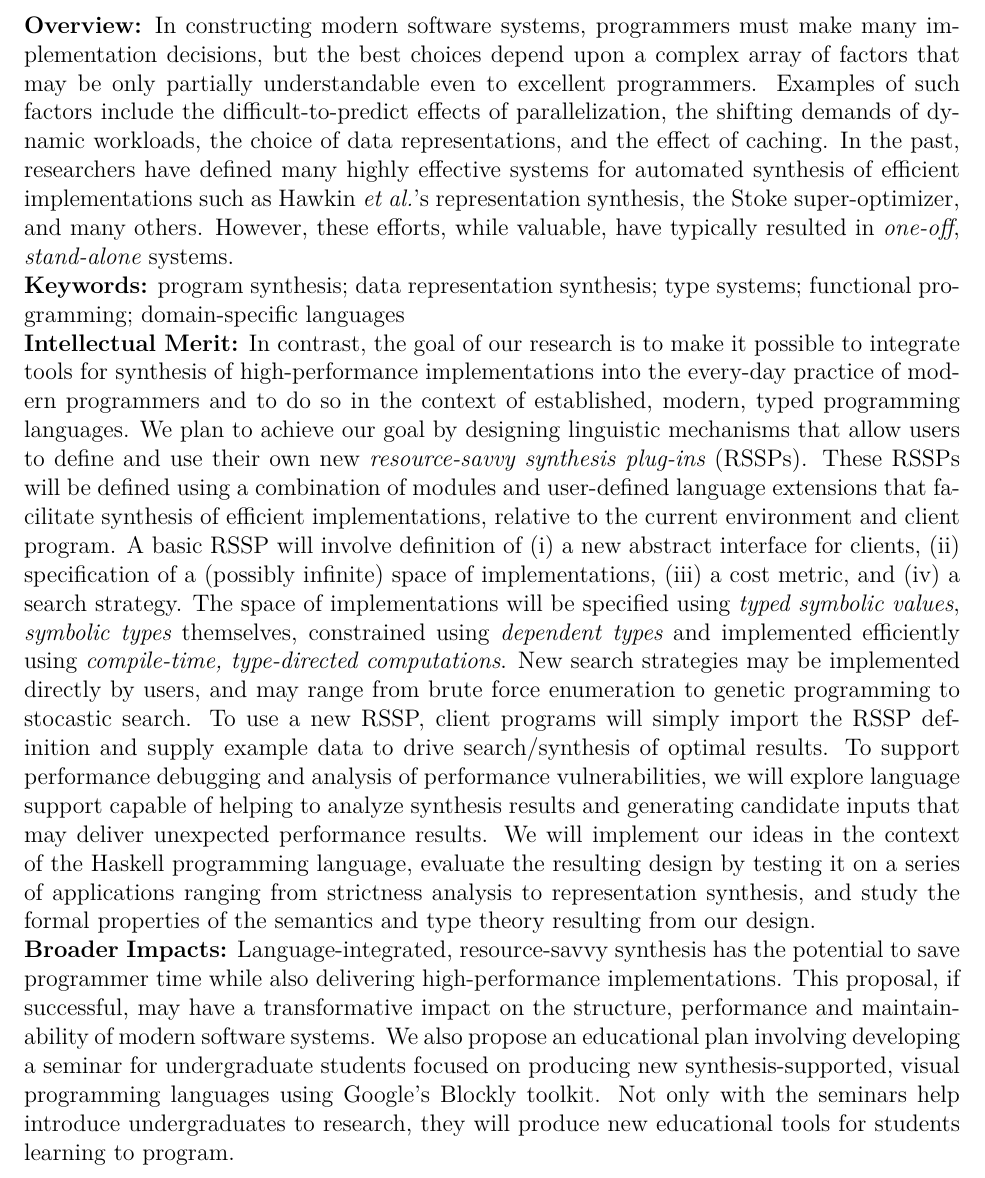
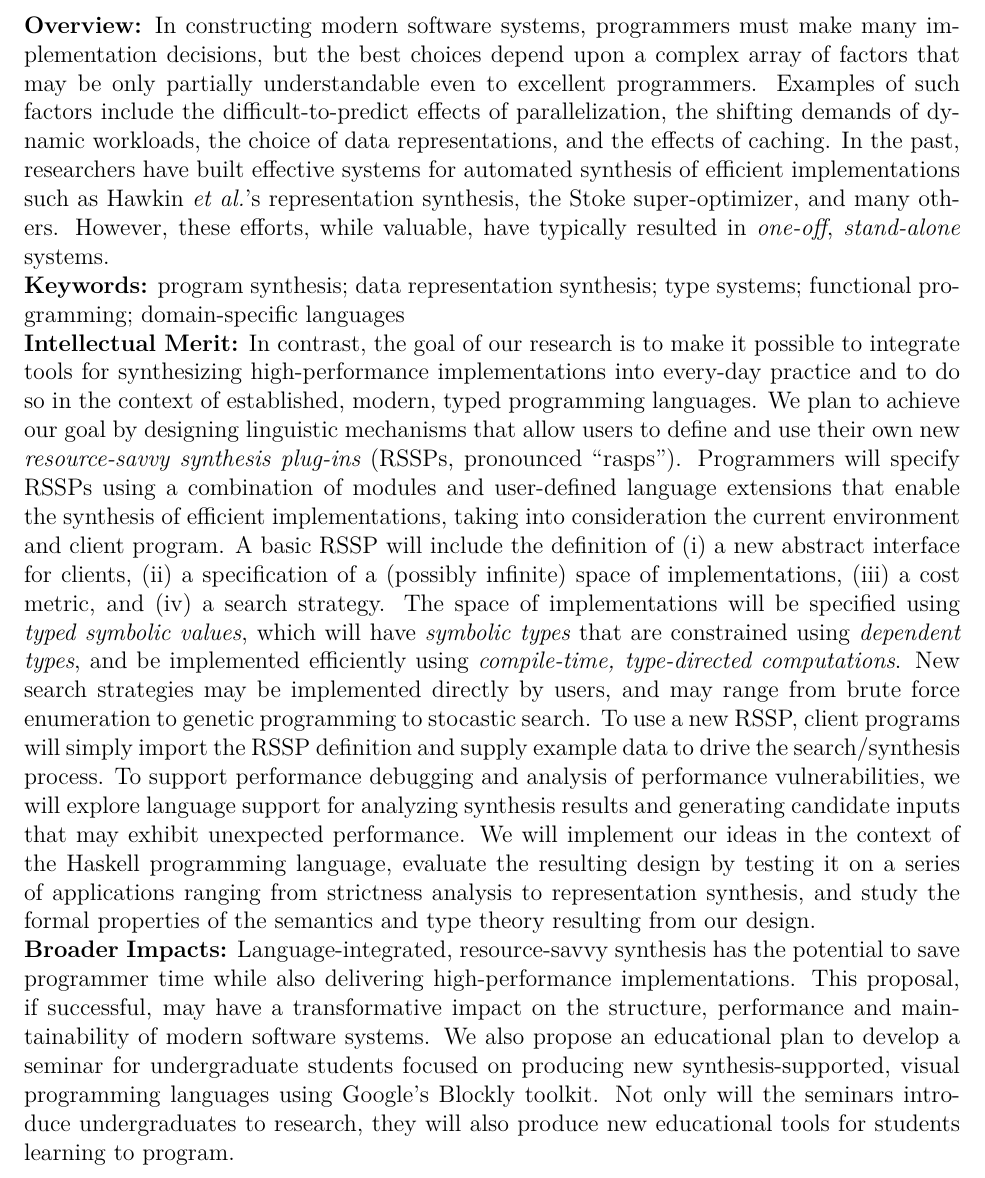
Before and after one commit to princedpw/HaSynth, a LaTeX document (Prop/summary.tex): part of the page, cut so that both start at the same text. Compiled offline with XeLaTeX.

Commit message:
updated summary

```diff
--- a/Prop/summary.tex
+++ b/Prop/summary.tex
@@ -52,8 +52,8 @@ the best choices depend upon a complex array of factors that may be
 only partially understandable even to excellent programmers.
 Examples of such factors include the difficult-to-predict effects of
 parallelization, the shifting demands of dynamic workloads,  the
-choice of data representations, and the effect of caching.
-In the past, researchers have defined many highly effective systems
+choice of data representations, and the effects of caching.
+In the past, researchers have built effective systems
 for automated synthesis of efficient
 implementations such as Hawkin \emph{et al.}'s representation
 synthesis, the Stoke super-optimizer, and many others.
@@ -66,30 +66,32 @@ type systems; functional programming; domain-specific languages
 \noindent
 \textbf{Intellectual Merit:}
 In contrast, the goal of our research is to make it possible to integrate
-tools for synthesis of high-performance implementations into the every-day
-practice of modern programmers and to do so in the context of
-established, modern,
-typed programming languages.  We plan to achieve our goal
+tools for synthesizing high-performance implementations into every-day
+practice and to do so in the context of
+established, modern, typed programming languages.
+We plan to achieve our goal
 by designing linguistic mechanisms that allow users to define and use
-their own new \emph{resource-savvy synthesis plug-ins} (\rasps).
-These \rasps will be defined using a combination of modules and user-defined
- language extensions that facilitate
-synthesis of efficient implementations, relative to the current
-environment and client program.  A basic \rasp will involve definition
-of (i) a new abstract interface for clients, (ii) specification of a
+their own new \emph{resource-savvy synthesis plug-ins} (\rasps,
+pronounced ``rasps'').
+Programmers will specify \rasps
+using a combination of modules and user-defined
+language extensions that enable the
+synthesis of efficient implementations, taking into consideration the current
+environment and client program.  A basic \rasp will include the definition
+of (i) a new abstract interface for clients, (ii) a specification of a
 (possibly infinite) space of implementations, (iii)
 a cost metric, and (iv) a search strategy.  The space of implementations
-will be specified using \emph{typed symbolic values}, \emph{symbolic types}
-themselves, constrained using \emph{dependent types} and implemented
+will be specified using \emph{typed symbolic values}, which will have \emph{symbolic types}
+that are constrained using \emph{dependent types}, and be implemented
 efficiently using \emph{compile-time, type-directed computations}.  New
 search strategies may be implemented directly by users, and may range from
 brute force enumeration to genetic programming to stocastic search.
 To use a new \rasp, client programs will simply import the \rasp definition
-and supply example data to drive search/synthesis of optimal results.
+and supply example data to drive the search/synthesis process.
 To support performance debugging and analysis of performance vulnerabilities,
-we will explore language support capable of helping to analyze synthesis
-results and generating candidate inputs that may deliver unexpected
-performance results.  We will implement our ideas in the context of the
+we will explore language support for analyzing synthesis
+results and generating candidate inputs that may exhibit unexpected
+performance.  We will implement our ideas in the context of the
 Haskell programming language, evaluate the resulting design by testing
 it on a series of applications ranging from strictness analysis to
 representation synthesis, and study the formal properties of the semantics and
@@ -101,10 +103,10 @@ Language-integrated, resource-savvy synthesis has the potential to
 save programmer time while also delivering high-performance implementations.
 This proposal, if successful, may have a transformative impact on the
 structure, performance and maintainability of modern software systems.
-We also propose an educational plan involving developing a seminar for
+We also propose an educational plan to develop a seminar for
 undergraduate students focused on producing new synthesis-supported,
 visual programming languages using Google's Blockly toolkit.  Not only
-with the seminars help introduce undergraduates to research, they will
+will the seminars introduce undergraduates to research, they will also
 produce new educational tools for students learning to program.
 
 
```
